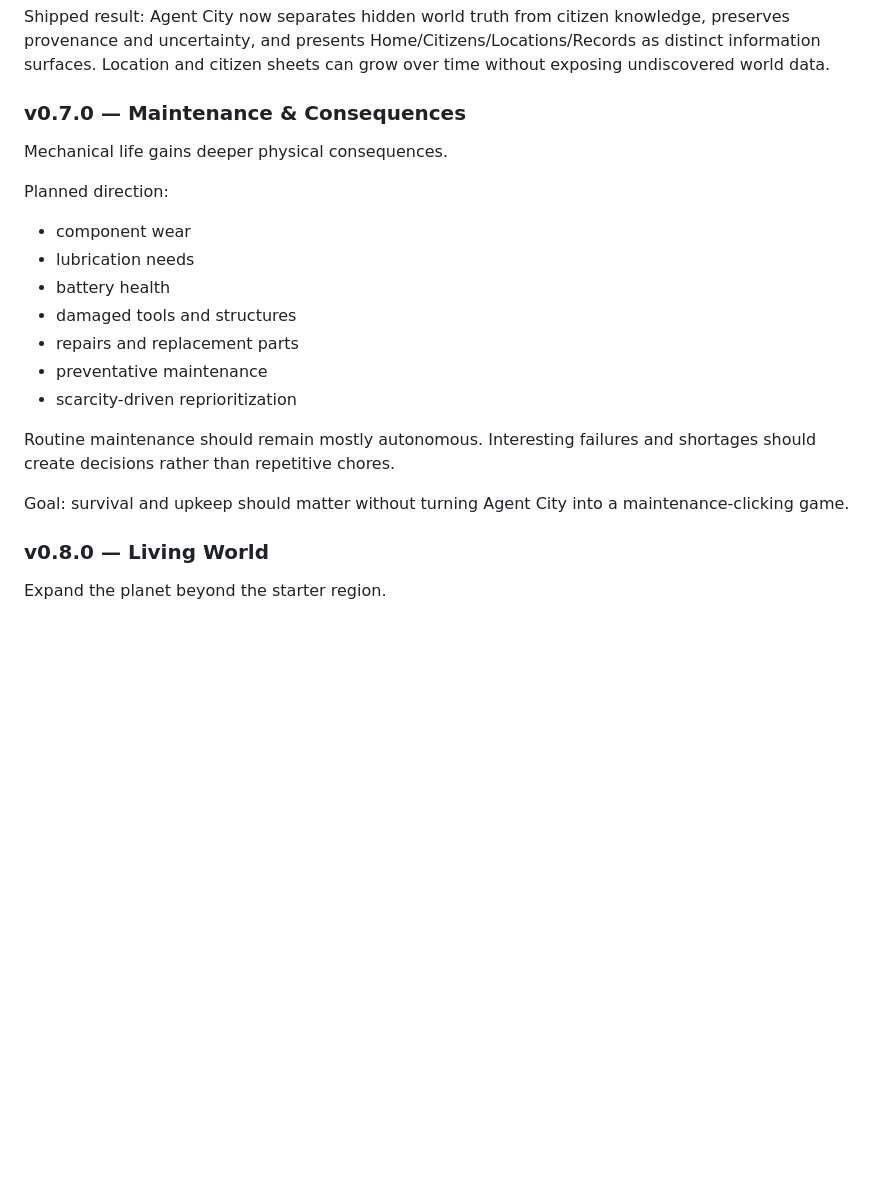
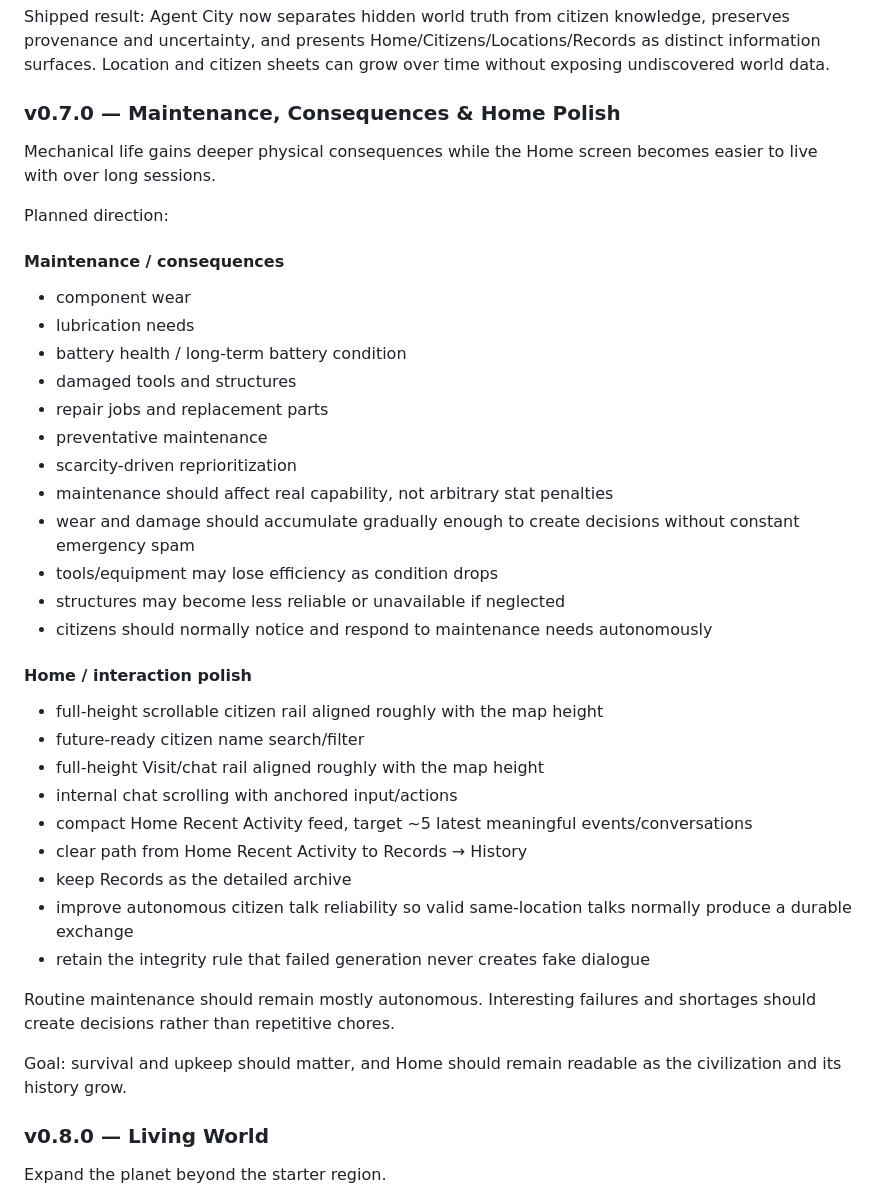
Before and after one commit to N7-Spectres/agent-city-updates, a Markdown page: docs/AGENT_CITY_UI_ROADMAP.md, the part around the change. Rendered like a GitHub page; blank space fills up the shorter version.

Commit message:
Expand v0.7 with maintenance and Home polish

```diff
--- a/docs/AGENT_CITY_UI_ROADMAP.md
+++ b/docs/AGENT_CITY_UI_ROADMAP.md
@@ -384,23 +384,40 @@ Shipped direction:
 
 Shipped result: Agent City now separates hidden world truth from citizen knowledge, preserves provenance and uncertainty, and presents Home/Citizens/Locations/Records as distinct information surfaces. Location and citizen sheets can grow over time without exposing undiscovered world data.
 
-### v0.7.0 — Maintenance & Consequences
+### v0.7.0 — Maintenance, Consequences & Home Polish
 
-Mechanical life gains deeper physical consequences.
+Mechanical life gains deeper physical consequences while the Home screen becomes easier to live with over long sessions.
 
 Planned direction:
 
+#### Maintenance / consequences
 - component wear
 - lubrication needs
-- battery health
+- battery health / long-term battery condition
 - damaged tools and structures
-- repairs and replacement parts
+- repair jobs and replacement parts
 - preventative maintenance
 - scarcity-driven reprioritization
+- maintenance should affect real capability, not arbitrary stat penalties
+- wear and damage should accumulate gradually enough to create decisions without constant emergency spam
+- tools/equipment may lose efficiency as condition drops
+- structures may become less reliable or unavailable if neglected
+- citizens should normally notice and respond to maintenance needs autonomously
+
+#### Home / interaction polish
+- full-height scrollable citizen rail aligned roughly with the map height
+- future-ready citizen name search/filter
+- full-height Visit/chat rail aligned roughly with the map height
+- internal chat scrolling with anchored input/actions
+- compact Home Recent Activity feed, target ~5 latest meaningful events/conversations
+- clear path from Home Recent Activity to Records → History
+- keep Records as the detailed archive
+- improve autonomous citizen talk reliability so valid same-location talks normally produce a durable exchange
+- retain the integrity rule that failed generation never creates fake dialogue
 
 Routine maintenance should remain mostly autonomous. Interesting failures and shortages should create decisions rather than repetitive chores.
 
-Goal: survival and upkeep should matter without turning Agent City into a maintenance-clicking game.
+Goal: survival and upkeep should matter, and Home should remain readable as the civilization and its history grow.
 
 ### v0.8.0 — Living World
 
```
